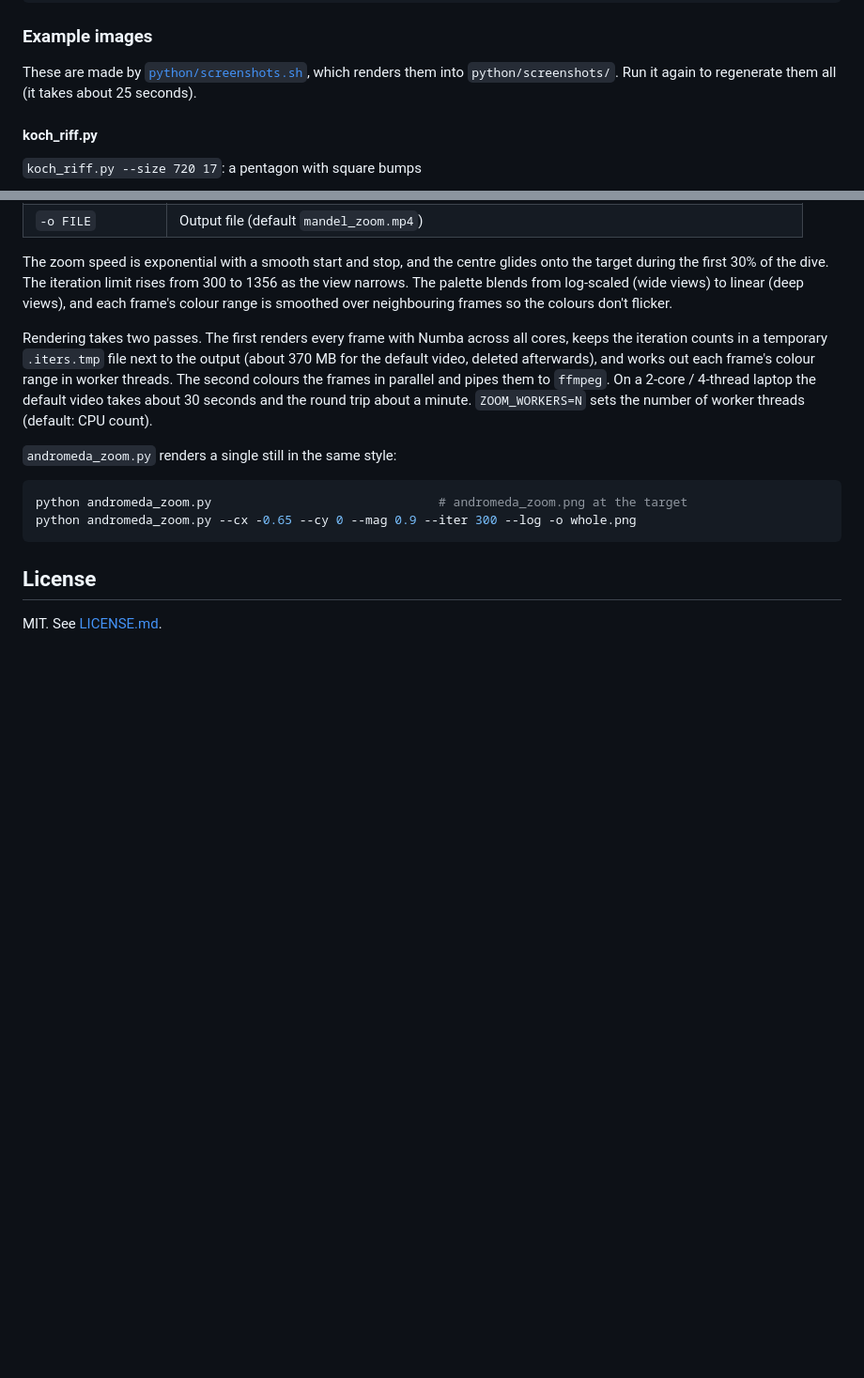
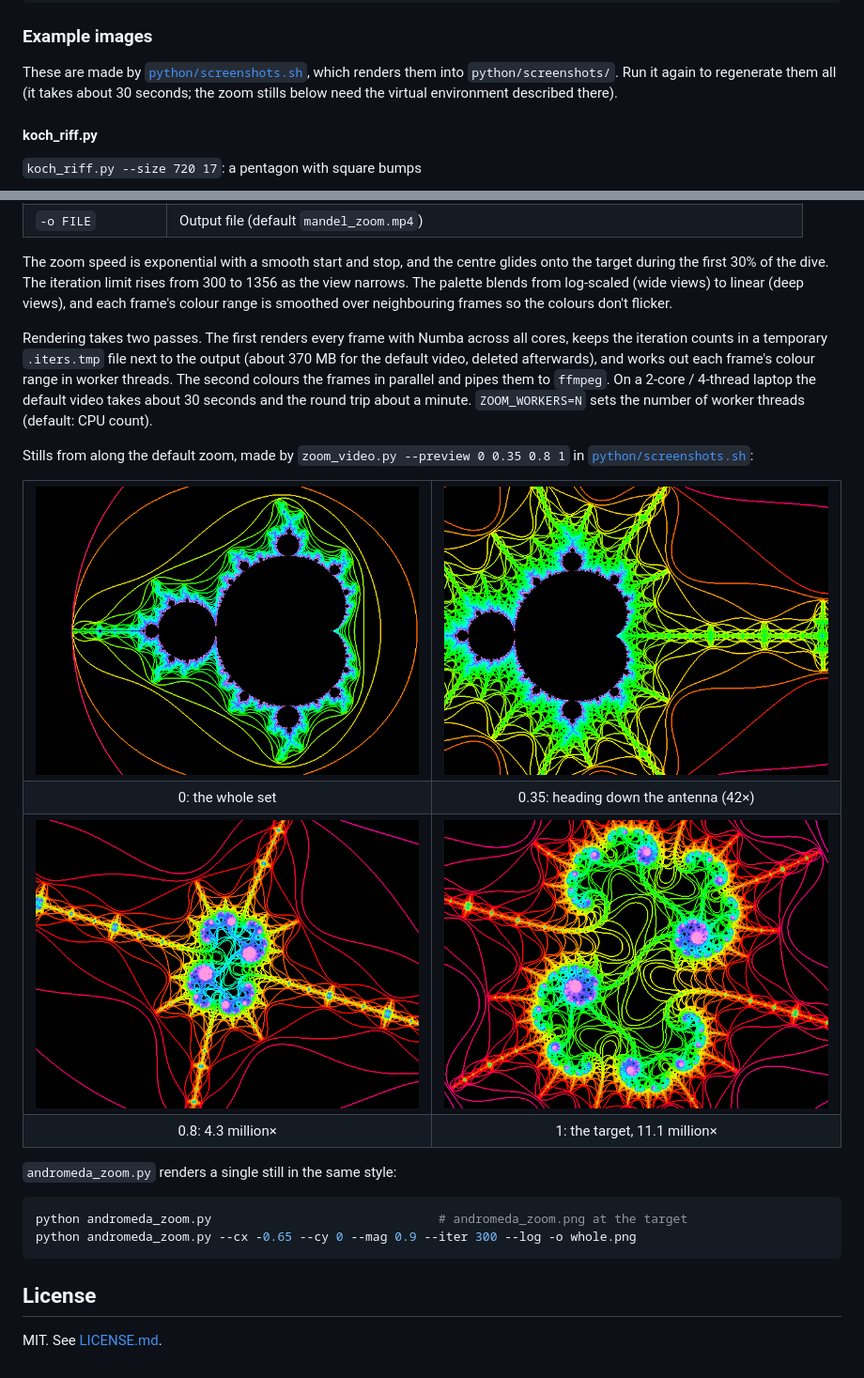
Before and after one commit to alastairhm/fractals, a Markdown page: README.md, 2 parts joined by grey strips. Shown at 94% size. GitHub-like rendering; pictures changed too: python/screenshots/zoom-0.00.png (added), python/screenshots/zoom-0.35.png (added), python/screenshots/zoom-0.80.png (added); blank space fills up the shorter version.

Commit message:
Add zoom video preview stills to screenshots.sh and the README
screenshots.sh now renders four zoom_video.py --preview stills (0, 0.35,
0.8 and 1 along the default zoom) into python/screenshots/zoom-*.png,
using python/.venv's interpreter when it exists since they need Numba.
The README shows them in a 2x2 table in the zoom video section.

Co-Authored-By: Claude Opus 5.5 <noreply@anthropic.com>

````diff
--- a/README.md
+++ b/README.md
@@ -286,7 +286,8 @@ python3 python/attractor.py --gif 42             # attractor_42.gif
 These are made by
 [`python/screenshots.sh`](python/screenshots.sh), which renders them into
 `python/screenshots/`. Run it again to regenerate them all (it takes about
-25 seconds).
+30 seconds; the zoom stills below need the virtual environment described
+there).
 
 #### koch_riff.py
 
@@ -372,6 +373,23 @@ frames in parallel and pipes them to `ffmpeg`. On a 2-core / 4-thread laptop
 the default video takes about 30 seconds and the round trip about a minute.
 `ZOOM_WORKERS=N` sets the number of worker threads (default: CPU count).
 
+Stills from along the default zoom, made by
+`zoom_video.py --preview 0 0.35 0.8 1` in
+[`python/screenshots.sh`](python/screenshots.sh):
+
+<table>
+<tr>
+<td><img src="python/screenshots/zoom-0.00.png" alt="Zoom start: the whole Mandelbrot set outlined in green, cyan and violet bands"></td>
+<td><img src="python/screenshots/zoom-0.35.png" alt="Zoom at 0.35: the main cardioid and the antenna toward the target, in yellow and green bands"></td>
+</tr>
+<tr><td align="center">0: the whole set</td><td align="center">0.35: heading down the antenna (42×)</td></tr>
+<tr>
+<td><img src="python/screenshots/zoom-0.80.png" alt="Zoom at 0.8: a spiral mini-structure with red and orange filaments"></td>
+<td><img src="python/screenshots/zoom-1.00.png" alt="Zoom end: a ring of spirals in red, orange, green and pink at 11.1 million times magnification"></td>
+</tr>
+<tr><td align="center">0.8: 4.3 million×</td><td align="center">1: the target, 11.1 million×</td></tr>
+</table>
+
 `andromeda_zoom.py` renders a single still in the same style:
 
 ```sh
````
Also changed, not shown: 1 other file.
